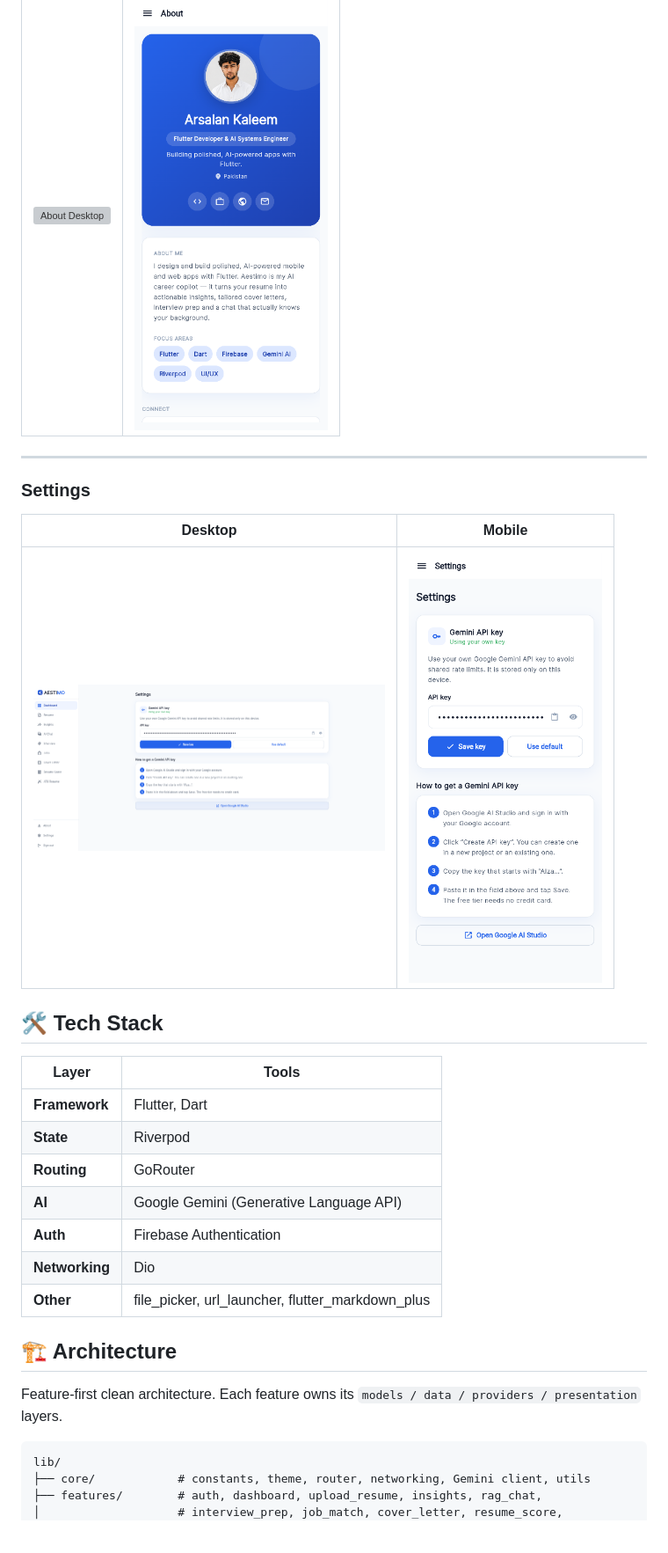
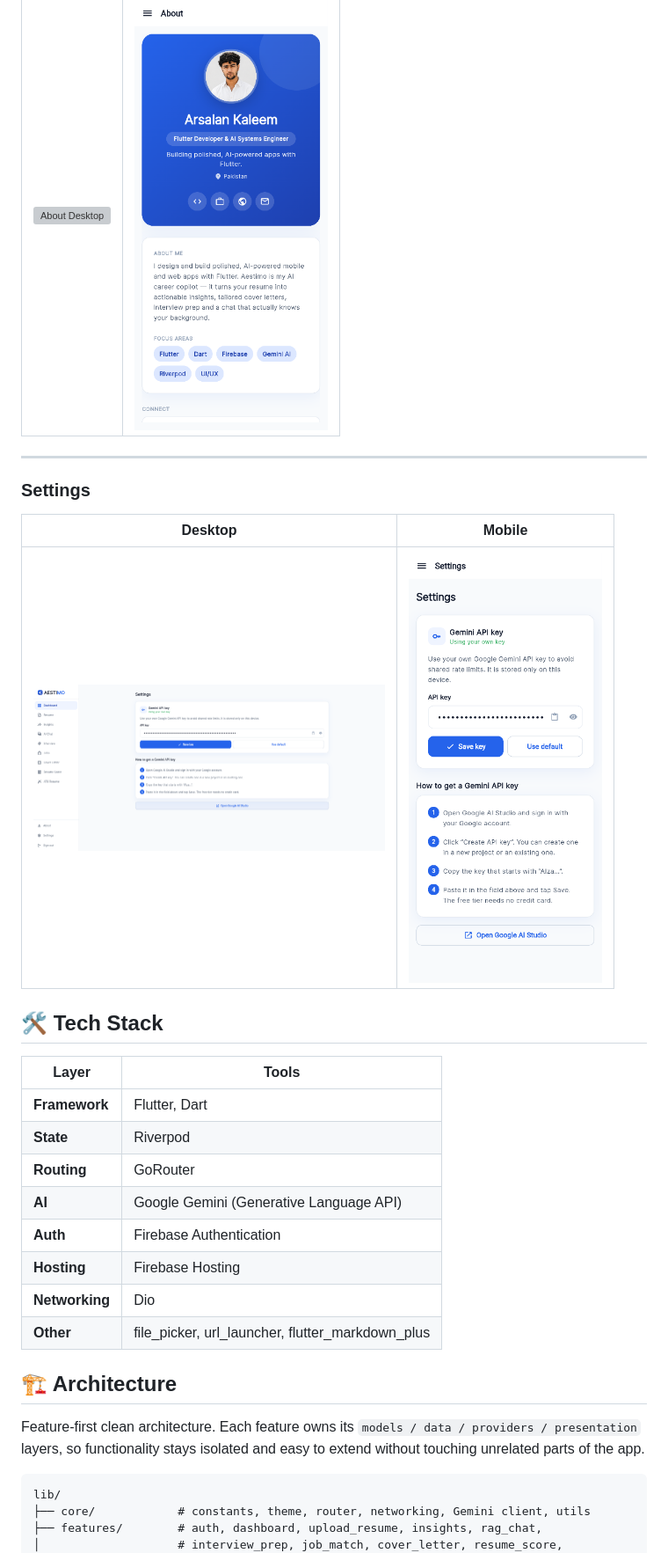
Before and after one commit to ArsalanKaleem/Aestimo, a Markdown page: README.md, the part around one of its changes. Shown at 88% size. GitHub-like rendering; blank space fills up the shorter version; grey boxes are pictures that could not be loaded.

````diff
--- a/README.md
+++ b/README.md
@@ -125,6 +159,7 @@ Aestimo reads your resume once and powers every feature from it. There's no manu
 | Desktop | Mobile |
 |----------|---------|
 | <img src="screenshots/about.png" alt="About Desktop" width="400"> | <img src="screenshots/aboutm.png" alt="About Mobile" width="220"> |
+
 ---
 
 ### Settings
@@ -142,12 +177,13 @@ Aestimo reads your resume once and powers every feature from it. There's no manu
 | **Routing** | GoRouter |
 | **AI** | Google Gemini (Generative Language API) |
 | **Auth** | Firebase Authentication |
+| **Hosting** | Firebase Hosting |
 | **Networking** | Dio |
 | **Other** | file_picker, url_launcher, flutter_markdown_plus |
 
 ## 🏗️ Architecture
 
-Feature-first clean architecture. Each feature owns its `models / data / providers / presentation` layers.
+Feature-first clean architecture. Each feature owns its `models / data / providers / presentation` layers, so functionality stays isolated and easy to extend without touching unrelated parts of the app.
 
 ```
 lib/
````
Also changed, not shown: other parts of README.md (+65 -7 lines).
